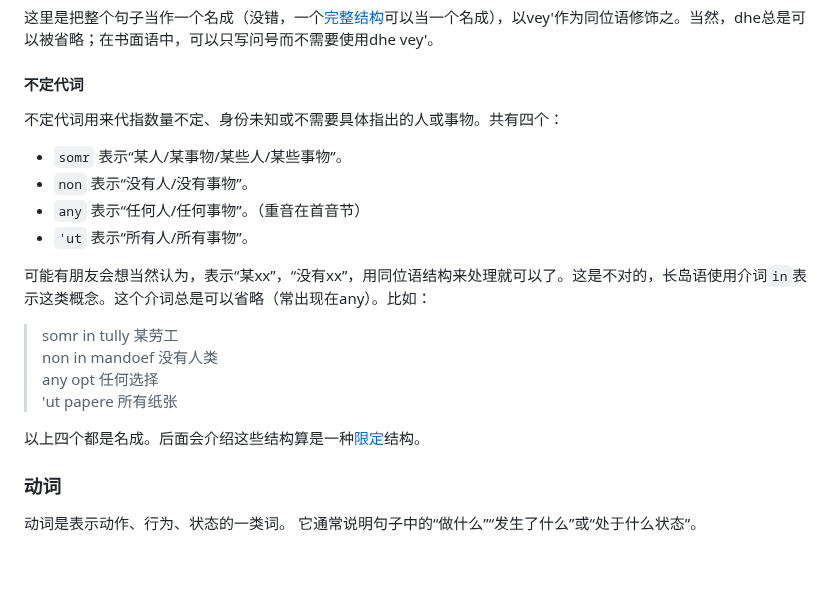
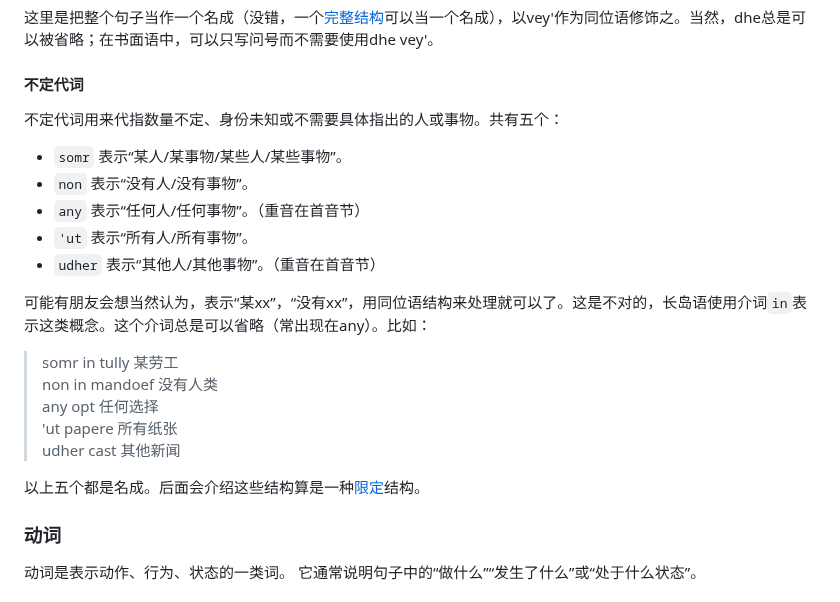
Before and after one commit to MobDollogeTwinch/MobDollogeTwinch.github.io, a Markdown page: longoue_lang.md, the part around one of its changes. Rendered like a GitHub page; blank space fills up the shorter version.

```diff
--- a/longoue_lang.md
+++ b/longoue_lang.md
@@ -658,21 +658,23 @@ Vey' gank yor?\
 
 #### 不定代词
 
-不定代词用来代指数量不定、身份未知或不需要具体指出的人或事物。共有四个：
+不定代词用来代指数量不定、身份未知或不需要具体指出的人或事物。共有五个：
 
 - `somr` 表示“某人/某事物/某些人/某些事物”。
 - `non` 表示“没有人/没有事物”。
 - `any` 表示“任何人/任何事物”。（重音在首音节）
 - `'ut` 表示“所有人/所有事物”。
+- `udher` 表示“其他人/其他事物”。（重音在首音节）
 
 可能有朋友会想当然认为，表示“某xx”，“没有xx”，用同位语结构来处理就可以了。这是不对的，长岛语使用介词`in`表示这类概念。这个介词总是可以省略（常出现在any）。比如：
 
 > somr in tully 某劳工\
 non in mandoef 没有人类\
 any opt 任何选择\
-'ut papere 所有纸张
-
-以上四个都是名成。后面会介绍这些结构算是一种[限定](#作限定)结构。
+'ut papere 所有纸张\
+udher cast 其他新闻
+
+以上五个都是名成。后面会介绍这些结构算是一种[限定](#作限定)结构。
 
 ### 动词
 
```
Also changed, not shown: other parts of longoue_lang.md (+1 -1 lines).
